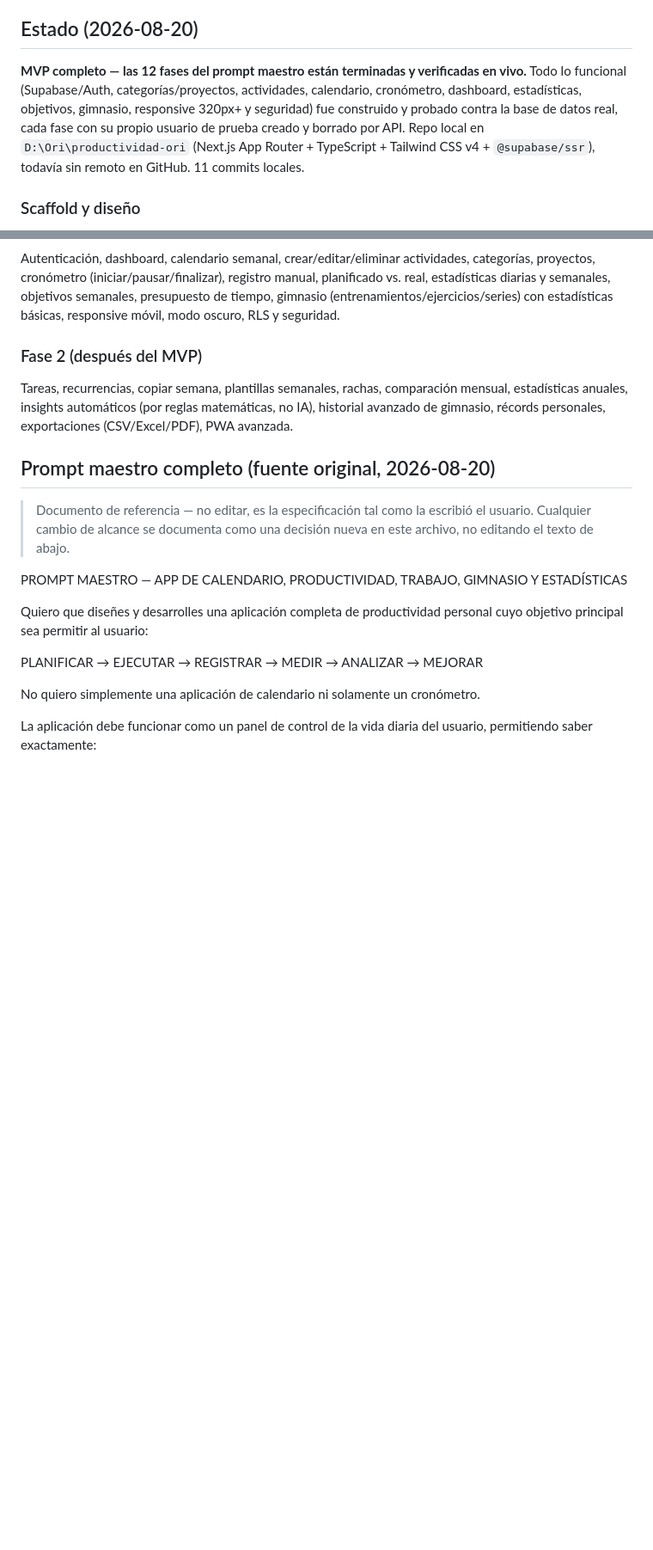
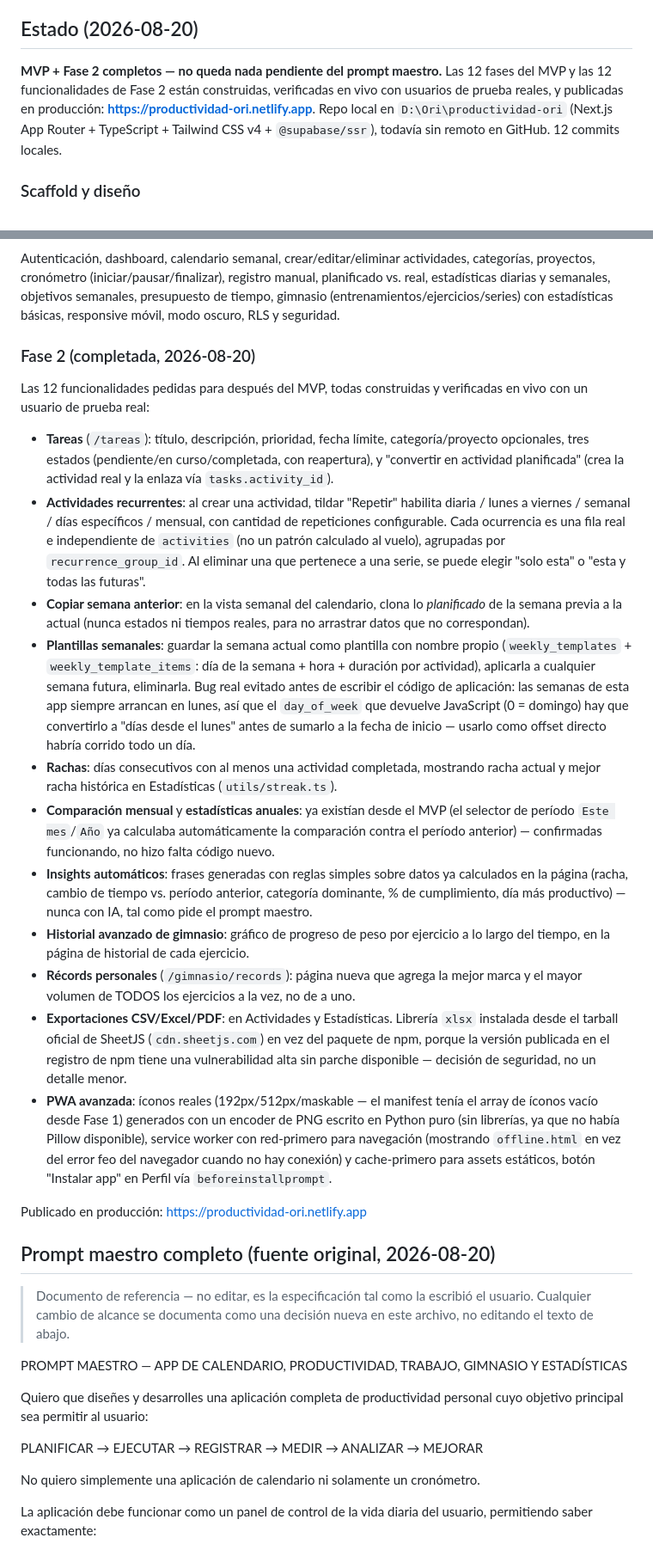
Before and after one commit to webdelhotelcom/SoftwareEYO, a Markdown page: docs/obsidian/Productividad-Ori.md, 2 parts joined by grey strips. Shown at 86% size. Drawn GitHub-style; blank space fills up the shorter version.

Commit message:
Documentar Fase 2 completa de Productividad Ori (MVP + Fase 2 = 100%)
Registra las 12 funcionalidades de Fase 2 (tareas, recurrencia, copiar
semana, plantillas, rachas, insights automáticos, historial avanzado
de gimnasio, récords personales, exportaciones, PWA avanzada) y la
confirmación de que comparación mensual/estadísticas anuales ya
existían desde el MVP. No queda nada pendiente del prompt maestro.

```diff
--- a/docs/obsidian/Productividad-Ori.md
+++ b/docs/obsidian/Productividad-Ori.md
@@ -10,7 +10,7 @@ Un "sistema operativo personal" para administrar el tiempo: **Planificar → Eje
 
 ## Estado (2026-08-20)
 
-**MVP completo — las 12 fases del prompt maestro están terminadas y verificadas en vivo.** Todo lo funcional (Supabase/Auth, categorías/proyectos, actividades, calendario, cronómetro, dashboard, estadísticas, objetivos, gimnasio, responsive 320px+ y seguridad) fue construido y probado contra la base de datos real, cada fase con su propio usuario de prueba creado y borrado por API. Repo local en `D:\Ori\productividad-ori` (Next.js App Router + TypeScript + Tailwind CSS v4 + `@supabase/ssr`), todavía sin remoto en GitHub. 11 commits locales.
+**MVP + Fase 2 completos — no queda nada pendiente del prompt maestro.** Las 12 fases del MVP y las 12 funcionalidades de Fase 2 están construidas, verificadas en vivo con usuarios de prueba reales, y publicadas en producción: **https://productividad-ori.netlify.app**. Repo local en `D:\Ori\productividad-ori` (Next.js App Router + TypeScript + Tailwind CSS v4 + `@supabase/ssr`), todavía sin remoto en GitHub. 12 commits locales.
 
 ### Scaffold y diseño
 - Sistema de diseño (tokens de color claro/oscuro, tarjetas, barras de progreso) y layout responsive: sidebar en escritorio, barra inferior en celular con botón central "+".
@@ -147,9 +147,23 @@ Regla explícita del usuario: **cada fase se verifica (compila, sin errores de T
 
 Autenticación, dashboard, calendario semanal, crear/editar/eliminar actividades, categorías, proyectos, cronómetro (iniciar/pausar/finalizar), registro manual, planificado vs. real, estadísticas diarias y semanales, objetivos semanales, presupuesto de tiempo, gimnasio (entrenamientos/ejercicios/series) con estadísticas básicas, responsive móvil, modo oscuro, RLS y seguridad.
 
-### Fase 2 (después del MVP)
+### Fase 2 (completada, 2026-08-20)
 
-Tareas, recurrencias, copiar semana, plantillas semanales, rachas, comparación mensual, estadísticas anuales, insights automáticos (por reglas matemáticas, no IA), historial avanzado de gimnasio, récords personales, exportaciones (CSV/Excel/PDF), PWA avanzada.
+Las 12 funcionalidades pedidas para después del MVP, todas construidas y verificadas en vivo con un usuario de prueba real:
+
+- **Tareas** (`/tareas`): título, descripción, prioridad, fecha límite, categoría/proyecto opcionales, tres estados (pendiente/en curso/completada, con reapertura), y "convertir en actividad planificada" (crea la actividad real y la enlaza vía `tasks.activity_id`).
+- **Actividades recurrentes**: al crear una actividad, tildar "Repetir" habilita diaria / lunes a viernes / semanal / días específicos / mensual, con cantidad de repeticiones configurable. Cada ocurrencia es una fila real e independiente de `activities` (no un patrón calculado al vuelo), agrupadas por `recurrence_group_id`. Al eliminar una que pertenece a una serie, se puede elegir "solo esta" o "esta y todas las futuras".
+- **Copiar semana anterior**: en la vista semanal del calendario, clona lo *planificado* de la semana previa a la actual (nunca estados ni tiempos reales, para no arrastrar datos que no correspondan).
+- **Plantillas semanales**: guardar la semana actual como plantilla con nombre propio (`weekly_templates` + `weekly_template_items`: día de la semana + hora + duración por actividad), aplicarla a cualquier semana futura, eliminarla. Bug real evitado antes de escribir el código de aplicación: las semanas de esta app siempre arrancan en lunes, así que el `day_of_week` que devuelve JavaScript (0 = domingo) hay que convertirlo a "días desde el lunes" antes de sumarlo a la fecha de inicio — usarlo como offset directo habría corrido todo un día.
+- **Rachas**: días consecutivos con al menos una actividad completada, mostrando racha actual y mejor racha histórica en Estadísticas (`utils/streak.ts`).
+- **Comparación mensual** y **estadísticas anuales**: ya existían desde el MVP (el selector de período `Este mes`/`Año` ya calculaba automáticamente la comparación contra el período anterior) — confirmadas funcionando, no hizo falta código nuevo.
+- **Insights automáticos**: frases generadas con reglas simples sobre datos ya calculados en la página (racha, cambio de tiempo vs. período anterior, categoría dominante, % de cumplimiento, día más productivo) — nunca con IA, tal como pide el prompt maestro.
+- **Historial avanzado de gimnasio**: gráfico de progreso de peso por ejercicio a lo largo del tiempo, en la página de historial de cada ejercicio.
+- **Récords personales** (`/gimnasio/records`): página nueva que agrega la mejor marca y el mayor volumen de TODOS los ejercicios a la vez, no de a uno.
+- **Exportaciones CSV/Excel/PDF**: en Actividades y Estadísticas. Librería `xlsx` instalada desde el tarball oficial de SheetJS (`cdn.sheetjs.com`) en vez del paquete de npm, porque la versión publicada en el registro de npm tiene una vulnerabilidad alta sin parche disponible — decisión de seguridad, no un detalle menor.
+- **PWA avanzada**: íconos reales (192px/512px/maskable — el manifest tenía el array de íconos vacío desde Fase 1) generados con un encoder de PNG escrito en Python puro (sin librerías, ya que no había Pillow disponible), service worker con red-primero para navegación (mostrando `offline.html` en vez del error feo del navegador cuando no hay conexión) y cache-primero para assets estáticos, botón "Instalar app" en Perfil vía `beforeinstallprompt`.
+
+Publicado en producción: https://productividad-ori.netlify.app
 
 ## Prompt maestro completo (fuente original, 2026-08-20)
 
```
Also changed, not shown: other parts of docs/obsidian/Productividad-Ori.md (+1 -1 lines).
